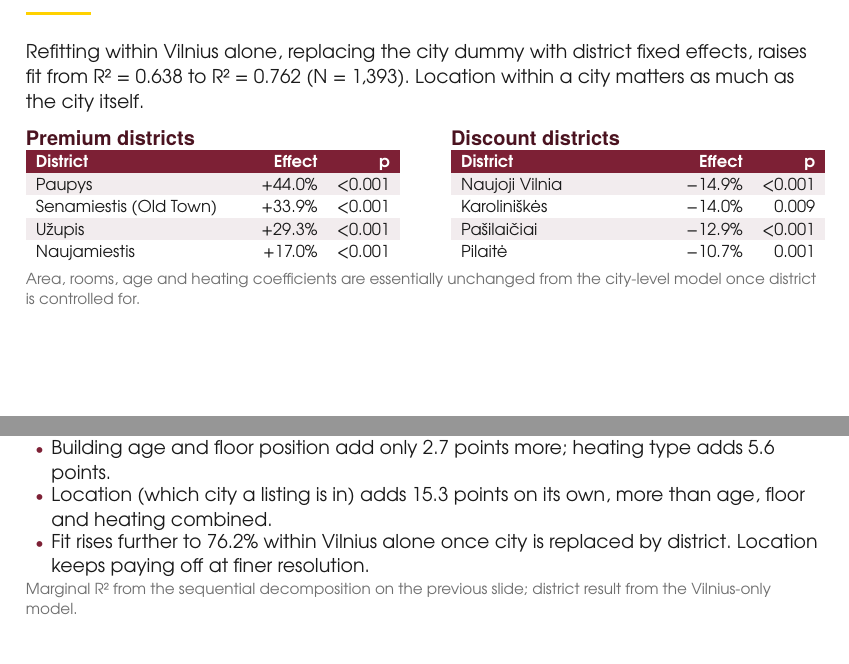
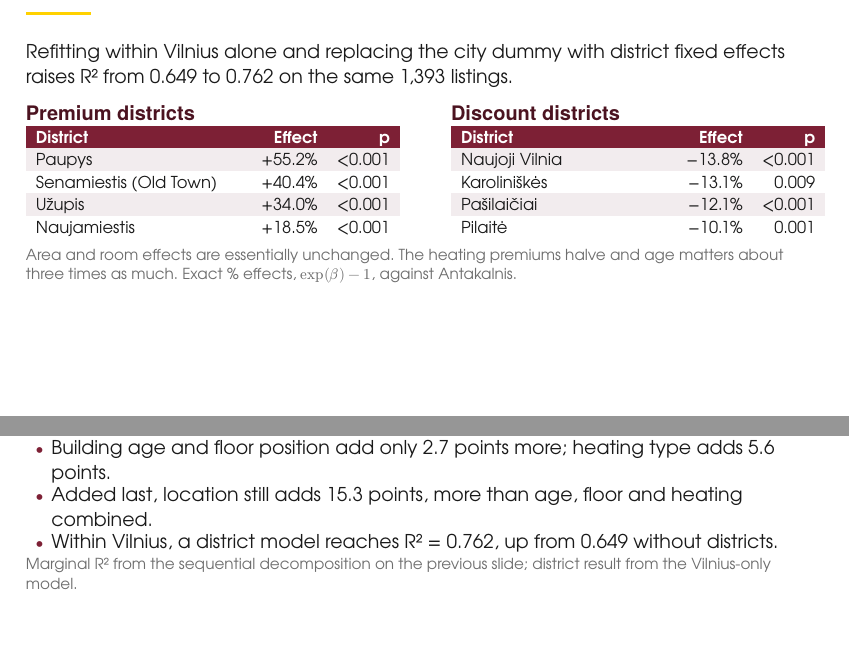
Before and after one commit to banginis5684/empirical_finance_projektas, a Typst document (slides/deck.typ): two parts of pages 12 and 15 of 20, joined at a grey line, cut so that both start at the same text. The pictures show the PDF file slides/deck.pdf that the author committed with the source.

Commit message:
Use exact percentage effects and correct the deck claims

```diff
--- a/slides/deck.typ
+++ b/slides/deck.typ
@@ -267,7 +267,7 @@
 
 // ---------------------------------------------------------------- Slide 12
 #slide("6 · Extension", "Zooming in: Vilnius by district")[
-  Refitting within Vilnius alone, replacing the city dummy with district fixed effects, raises fit from R² = 0.638 to R² = 0.762 (N = 1,393). Location within a city matters as much as the city itself.
+  Refitting within Vilnius alone and replacing the city dummy with district fixed effects raises R² from 0.649 to 0.762 on the same 1,393 listings.
 
   #grid(
     columns: (1fr, 1fr),
@@ -278,8 +278,8 @@
         (1.7fr, 0.8fr, 0.6fr),
         ("District", "Effect", "p"),
         (
-          ("Paupys", "+44.0%", "<0.001"), ("Senamiestis (Old Town)", "+33.9%", "<0.001"),
-          ("Užupis", "+29.3%", "<0.001"), ("Naujamiestis", "+17.0%", "<0.001"),
+          ("Paupys", "+55.2%", "<0.001"), ("Senamiestis (Old Town)", "+40.4%", "<0.001"),
+          ("Užupis", "+34.0%", "<0.001"), ("Naujamiestis", "+18.5%", "<0.001"),
         ),
       )
     ],
@@ -289,14 +289,14 @@
         (1.7fr, 0.8fr, 0.6fr),
         ("District", "Effect", "p"),
         (
-          ("Naujoji Vilnia", "−14.9%", "<0.001"), ("Karoliniškės", "−14.0%", "0.009"),
-          ("Pašilaičiai", "−12.9%", "<0.001"), ("Pilaitė", "−10.7%", "0.001"),
+          ("Naujoji Vilnia", "−13.8%", "<0.001"), ("Karoliniškės", "−13.1%", "0.009"),
+          ("Pašilaičiai", "−12.1%", "<0.001"), ("Pilaitė", "−10.1%", "0.001"),
         ),
       )
     ],
   )
 
-  #note[Area, rooms, age and heating coefficients are essentially unchanged from the city-level model once district is controlled for.]
+  #note[Area and room effects are essentially unchanged. The heating premiums halve and age matters about three times as much. Exact % effects, $exp(beta) - 1$, against Antakalnis.]
 ]
 
 // ---------------------------------------------------------------- Slide 13
@@ -318,7 +318,7 @@
   - Size and room count alone explain 40.3 points of the 63.8-point R²: the bulk of the floor.
   - Building age and floor position add only 2.7 points more; heating type adds 5.6 points.
-  - Location (which city a listing is in) adds 15.3 points on its own, more than age, floor and heating combined.
-  - Fit rises further to 76.2% within Vilnius alone once city is replaced by district. Location keeps paying off at finer resolution.
+  - Added last, location still adds 15.3 points, more than age, floor and heating combined.
+  - Within Vilnius, a district model reaches R² = 0.762, up from 0.649 without districts.
 
   #note(if short [
     Marginal R² from the sequential decomposition.
@@ -392,7 +392,7 @@
     [
       #head2[Takeaways]
       - Size, room count, age, heating and, especially, location jointly explain 64% of rent variation (76% within Vilnius with districts).
-      - Location alone adds more explanatory power than age, floor and heating combined. Most of the raw city gap survives after controlling for unit size and age.
+      - Location adds more explanatory power than age, floor and heating combined. Most of the raw city gap survives after controlling for unit size and age.
       - An extra room is worth about €105/month at the sample mean, more than the floor-area line alone predicts: layout is priced on top of size.
       - Discounting behaviour is close to unpredictable from listing characteristics, except for floor position.
     ],
```
Also changed, not shown: AGENTS.md (+2 -2 lines), README.md, slides/assets/bars_city_district.png, slides/deck-short.pdf, slides/deck.pdf, slides/deck.typ (16 more changed lines), 1 other file.
